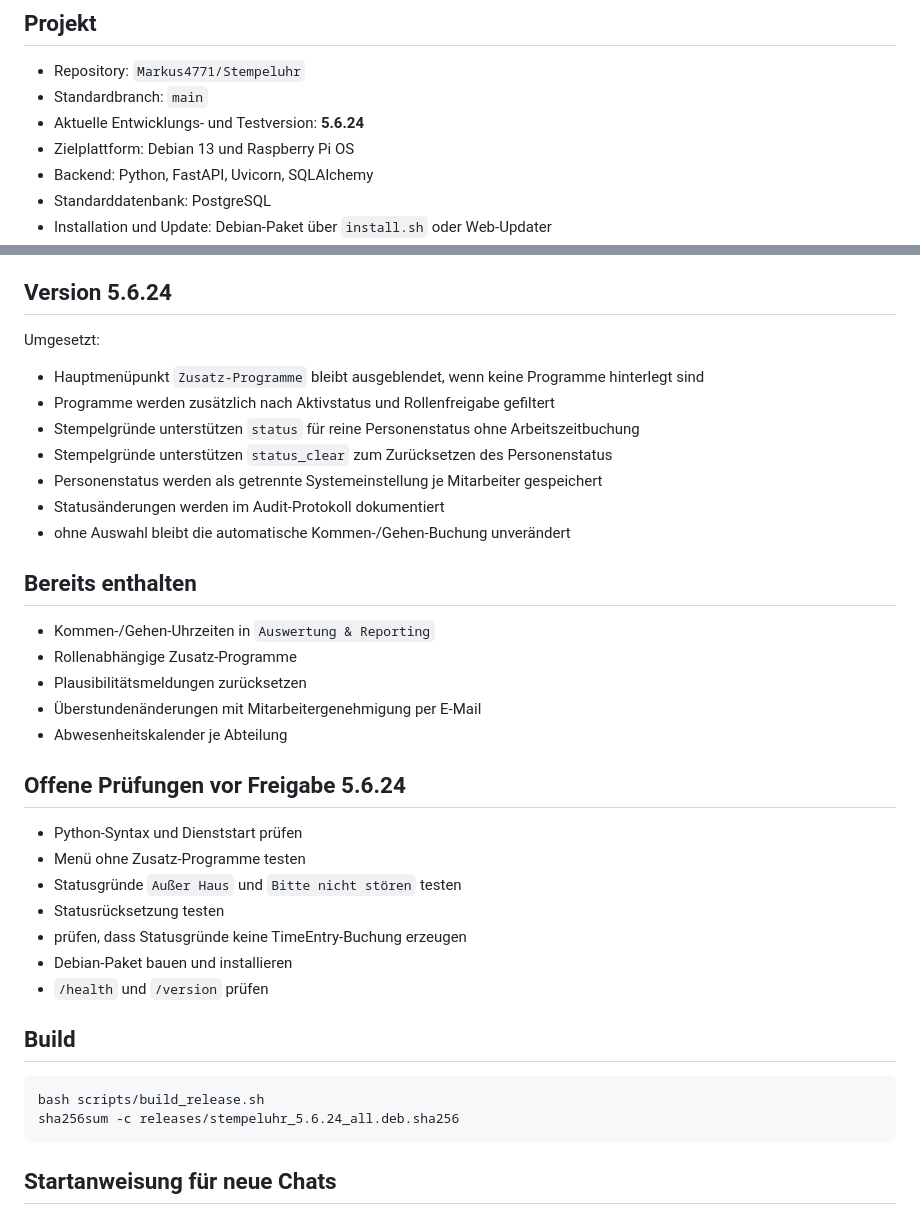
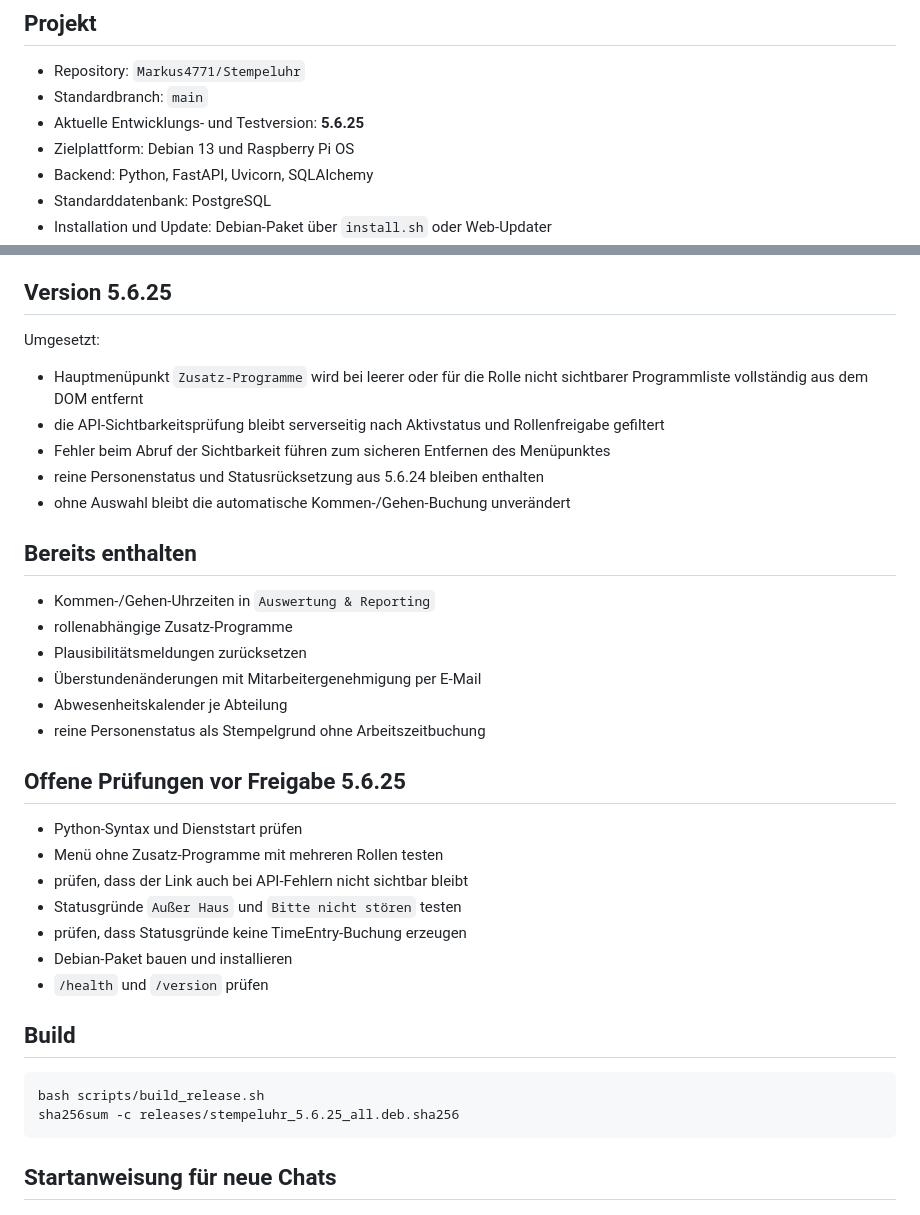
Before and after one commit to Markus4771/Stempeluhr, a Markdown page: CHATGPT_PROJEKTKONTEXT.md, 2 parts joined by grey strips. Drawn GitHub-style.

Commit message:
Projektkontext auf 5.6.25 aktualisieren

````diff
--- a/CHATGPT_PROJEKTKONTEXT.md
+++ b/CHATGPT_PROJEKTKONTEXT.md
@@ -6,7 +6,7 @@
 
 - Repository: `Markus4771/Stempeluhr`
 - Standardbranch: `main`
-- Aktuelle Entwicklungs- und Testversion: **5.6.24**
+- Aktuelle Entwicklungs- und Testversion: **5.6.25**
 - Zielplattform: Debian 13 und Raspberry Pi OS
 - Backend: Python, FastAPI, Uvicorn, SQLAlchemy
 - Standarddatenbank: PostgreSQL
@@ -32,32 +32,31 @@ Bei jeder neuen Version synchron aktualisieren: `version.txt`, `app/version.py`,
 - Zusatz-Programm-Verwaltung: `/system/settings/general/additional-programs`
 - Stempelgründe: `/system/settings/stamp-reasons`
 
-## Version 5.6.24
+## Version 5.6.25
 
 Umgesetzt:
 
-- Hauptmenüpunkt `Zusatz-Programme` bleibt ausgeblendet, wenn keine Programme hinterlegt sind
-- Programme werden zusätzlich nach Aktivstatus und Rollenfreigabe gefiltert
-- Stempelgründe unterstützen `status` für reine Personenstatus ohne Arbeitszeitbuchung
-- Stempelgründe unterstützen `status_clear` zum Zurücksetzen des Personenstatus
-- Personenstatus werden als getrennte Systemeinstellung je Mitarbeiter gespeichert
-- Statusänderungen werden im Audit-Protokoll dokumentiert
+- Hauptmenüpunkt `Zusatz-Programme` wird bei leerer oder für die Rolle nicht sichtbarer Programmliste vollständig aus dem DOM entfernt
+- die API-Sichtbarkeitsprüfung bleibt serverseitig nach Aktivstatus und Rollenfreigabe gefiltert
+- Fehler beim Abruf der Sichtbarkeit führen zum sicheren Entfernen des Menüpunktes
+- reine Personenstatus und Statusrücksetzung aus 5.6.24 bleiben enthalten
 - ohne Auswahl bleibt die automatische Kommen-/Gehen-Buchung unverändert
 
 ## Bereits enthalten
 
 - Kommen-/Gehen-Uhrzeiten in `Auswertung & Reporting`
-- Rollenabhängige Zusatz-Programme
+- rollenabhängige Zusatz-Programme
 - Plausibilitätsmeldungen zurücksetzen
 - Überstundenänderungen mit Mitarbeitergenehmigung per E-Mail
 - Abwesenheitskalender je Abteilung
+- reine Personenstatus als Stempelgrund ohne Arbeitszeitbuchung
 
-## Offene Prüfungen vor Freigabe 5.6.24
+## Offene Prüfungen vor Freigabe 5.6.25
 
 - Python-Syntax und Dienststart prüfen
-- Menü ohne Zusatz-Programme testen
+- Menü ohne Zusatz-Programme mit mehreren Rollen testen
+- prüfen, dass der Link auch bei API-Fehlern nicht sichtbar bleibt
 - Statusgründe `Außer Haus` und `Bitte nicht stören` testen
-- Statusrücksetzung testen
 - prüfen, dass Statusgründe keine TimeEntry-Buchung erzeugen
 - Debian-Paket bauen und installieren
 - `/health` und `/version` prüfen
@@ -66,7 +65,7 @@ Umgesetzt:
 
 ```bash
 bash scripts/build_release.sh
-sha256sum -c releases/stempeluhr_5.6.24_all.deb.sha256
+sha256sum -c releases/stempeluhr_5.6.25_all.deb.sha256
 ```
 
 ## Startanweisung für neue Chats
````
